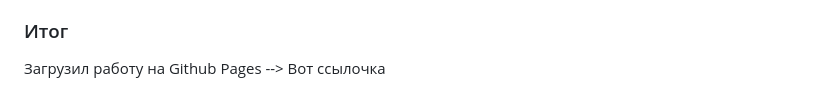
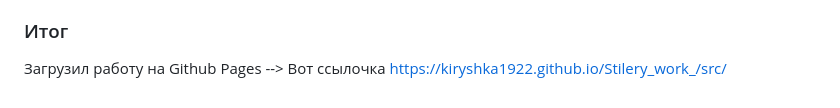
Before and after one commit to Kiryshka1922/Stilery_work_, a Markdown page: README.md, the part around the change. Drawn GitHub-style.

Commit message:
Finality finality final

```diff
--- a/README.md
+++ b/README.md
@@ -46,4 +46,4 @@ My first homework as member Stilery, and my first README
 Лендос вцелом оч хороший практически в каждой секции были места где подумать нужно. Достаточно объемный и интерактивный. Сдал работу, наверно чуток недоделанную, но хочу быстрей перейти к JS, поэтому. Побежал курсик новый ботать.
 
 ### Итог
-Загрузил работу на Github Pages --> Вот ссылочка
+Загрузил работу на Github Pages --> Вот ссылочка https://kiryshka1922.github.io/Stilery_work_/src/
```
